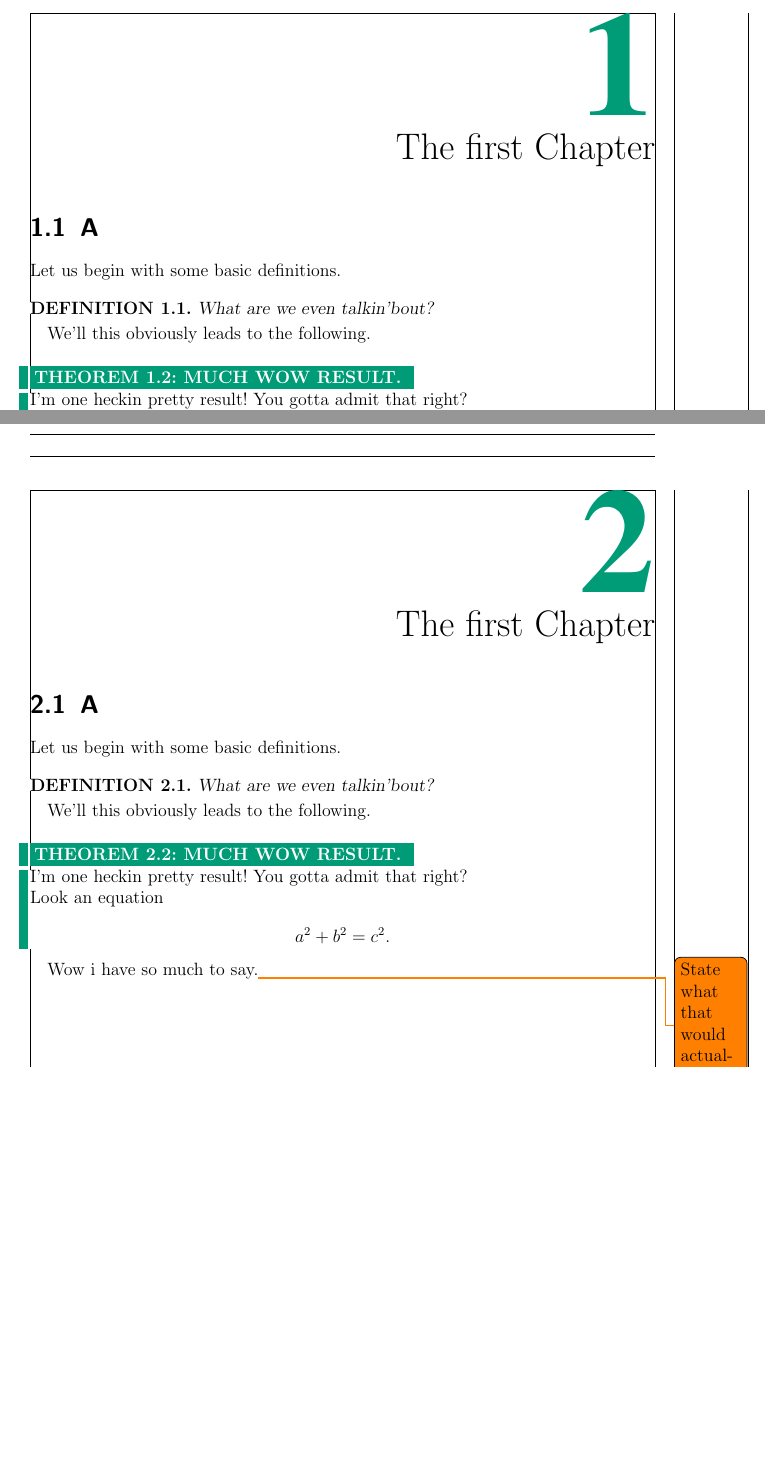
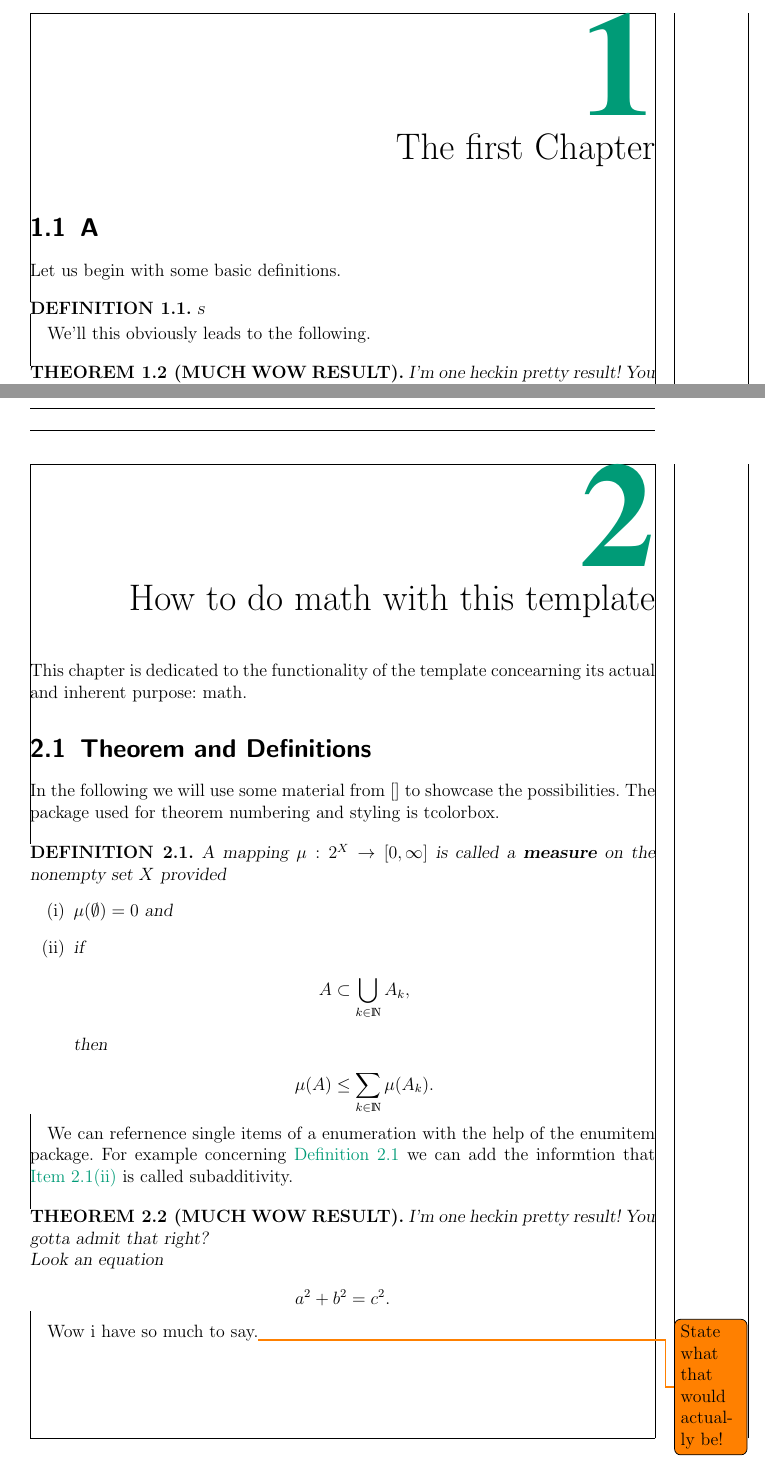
Before and after one commit to TimRoith/fau-math-thesis, a LaTeX thesis (thesis-example.tex, which reads chapters/01_chapter_one.tex, chapters/02_math.tex, fau-math-thesis.cls): two parts of pages 2 and 5 of 7, joined at a grey line, cut so that both start at the same text, the shorter picture padded with empty space. Compiled offline with pdfLaTeX.

Commit message:
some cleanup

```diff
--- a/chapters/01_chapter_one.tex
+++ b/chapters/01_chapter_one.tex
@@ -4,7 +4,7 @@
 \section{A}
 Let us begin with some basic definitions.
 \begin{definition}{}{}
-What are we even talkin'bout?
+s
 \end{definition}
 We'll this obviously leads to the following.
 \begin{theorem}{MUCH WOW RESULT}{}
--- /dev/null
+++ b/chapters/02_math.tex
@@ -0,0 +1,34 @@
+%++++++++++++++++++++++++++++++++++++++++++++++++++++++++++++++++++++++++++++++++++++++++
+\chapter{How to do math with this template}\label{ch:math}
+This chapter is dedicated to the functionality of the template concearning its actual and
+inherent purpose: math.
+\section{Theorem and Definitions}
+In the following we will use some material from [] to showcase the possibilities.
+The package used for theorem numbering and styling is tcolorbox.
+\begin{definition}{}{measure}
+A mapping $\mu:2^{X}\rightarrow[0,\infty]$ is called a {\bfseries measure} on the nonempty
+set $X$ provided
+\begin{enumerate}[roman, ref=\thetcbcounter (\roman*)]
+\item $\mu(\emptyset) = 0$ and
+\item \label{en:subadd} if
+\begin{align*}
+A\subset \bigcup_{k\in\N}A_k,
+\end{align*}
+then
+\begin{align*}
+\mu(A)\leq \sum_{k\in\N}\mu(A_k).
+\end{align*}
+\end{enumerate}
+\end{definition}
+We can refernence single items of a enumeration with the help of the enumitem package.
+For example concerning \cref{def:measure} we can add the informtion that \cref{en:subadd} is
+called subadditivity.
+\begin{theorem}{MUCH WOW RESULT}{}
+I'm one heckin pretty result! You gotta admit that right?\\
+Look an equation
+\begin{align*}
+a^2+b^2=c^2.
+\end{align*}
+\end{theorem}
+
+Wow i have so much to say.\todo{State what that would actually be!}\newpage
--- a/fau-math-thesis.cls
+++ b/fau-math-thesis.cls
@@ -1,13 +1,14 @@
 % ########################################################################################
 % Class specification
 % ----------------------------------------------------------------------------------------
-\def\classname{fau-math-theis}
-\def\fileversion{0.1}
-\def\filedate{18/03/2020}
+\newcommand{\classname}{fau-math-theis}
+\newcommand{\fileversion}{0.1}
+\newcommand{\filedate}{18/03/2020}
+%\newcommand{\fileauthor}{Tim Roith}
 \def\baseclass{scrbook}
 
 \NeedsTeXFormat{LaTeX2e}
-\ProvidesClass{fau-math-thesis}[\filedate A class file for a FAU math thesis]
+\ProvidesClass{fau-math-thesis}[\filedate A class file for a FAU math thesis, provided by]
 % ########################################################################################
 % Options and bools
 % ----------------------------------------------------------------------------------------
--- a/styles/fau-appearence.sty
+++ b/styles/fau-appearence.sty
@@ -52,8 +63,12 @@
 
 % ########################################################################################
 % Theorem and box appearence
+% Here we use the tcolorbox package to style theorems and boxes and add the
+% cleveref packag for cross referencing
 % ----------------------------------------------------------------------------------------
 \usepackage[most]{tcolorbox}
+\usepackage[nameinlink, capitalise]{cleveref}
+% ----------------------------------------------------------------------------------------
 % default definition and theorem style
 \tcbset{
 	thmstyle_plain/.style={fonttitle=\bfseries\upshape, fontupper=\slshape,
--- a/thesis-example.tex
+++ b/thesis-example.tex
@@ -23,10 +23,8 @@
 \colorthemefaumath
 %
 \usepackage{styles/fau-appearence}
-% ########################################################################################
-\newtcbtheorem[number within=chapter]{theorem}{THEOREM}{thmstyle_B}{thm}
-\newtcbtheorem[use counter from=theorem]{definition}{DEFINITION}{thmstyle_plain}{def}
-\newtcbtheorem[use counter from=theorem]{corollary}{COROLLARY}{thmstyle_plain}{cor}
+\usepackage{styles/CommandSpec}
+
 
 \begin{document}
 %\dominitoc
```
Also changed, not shown: thesis-example.pdf, chapters/02_math.tex (6 more changed lines), fau-math-thesis.cls (6 more changed lines), styles/fau-appearence.sty (32 more changed lines), thesis-example.tex (2 more changed lines).
